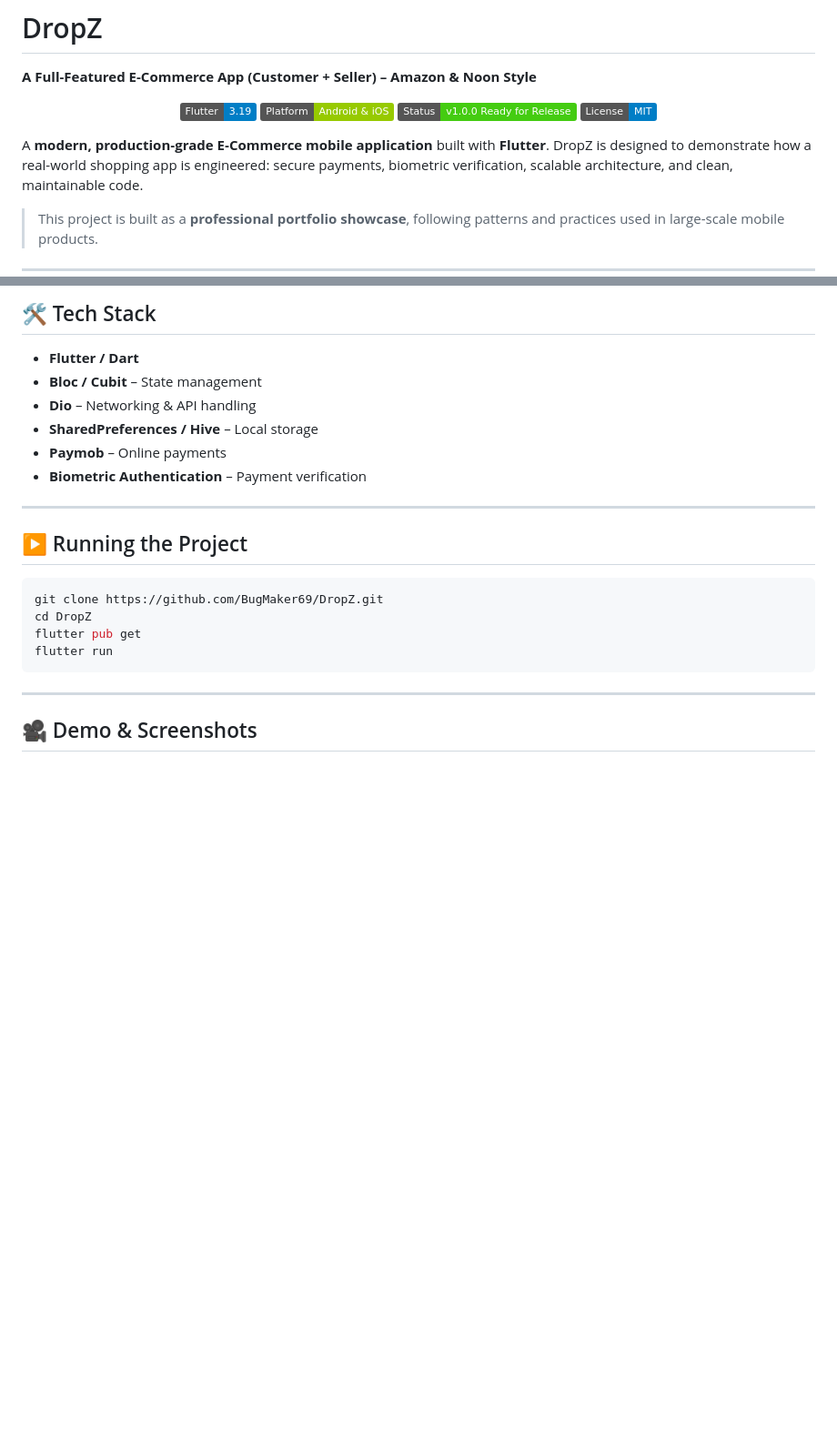
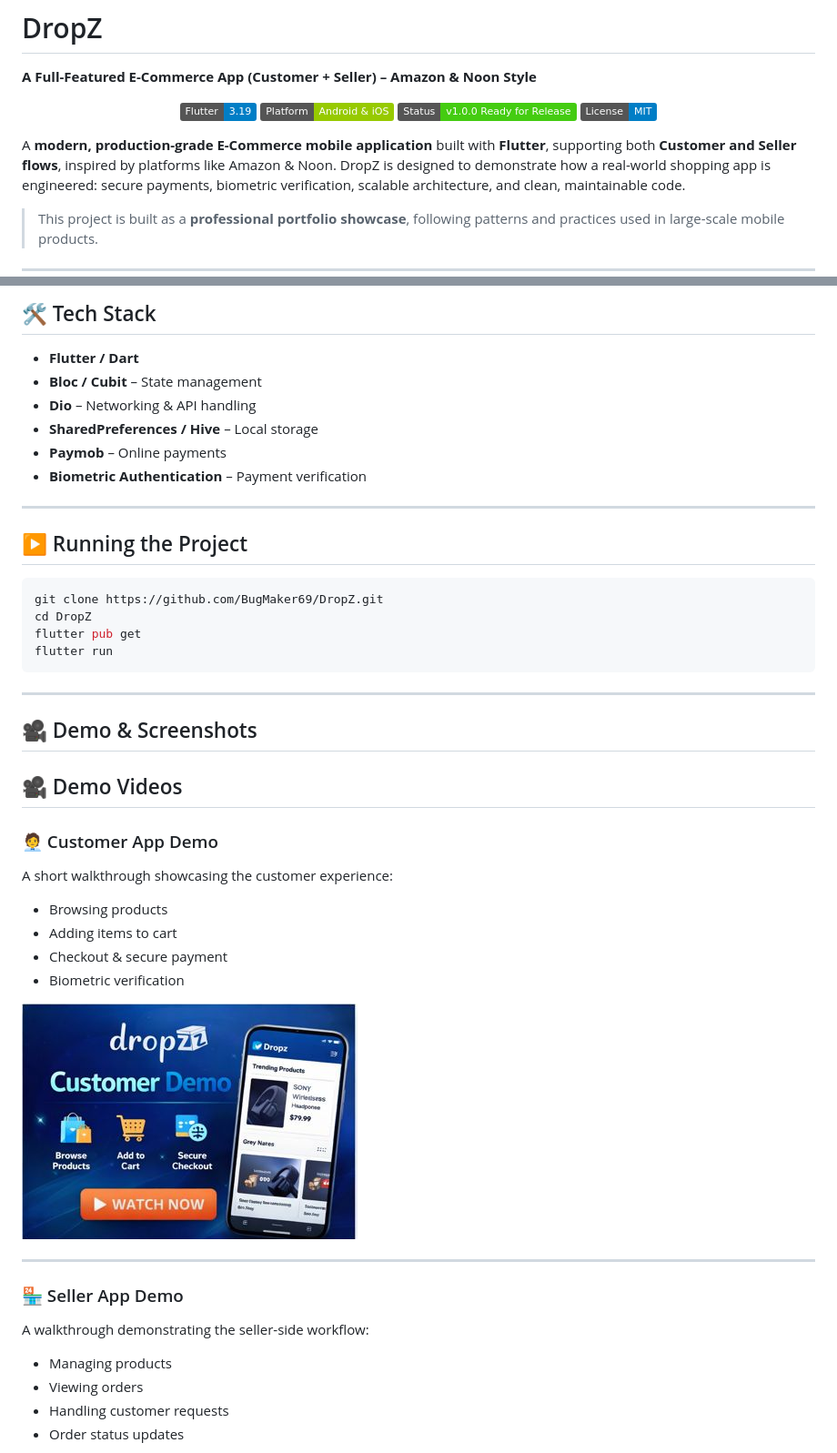
Before and after one commit to BugMaker69/DropZ, a Markdown page: README.md, 2 parts joined by grey strips. Shown at 91% size. Drawn GitHub-style; badges without logos; blank space fills up the shorter version.

```diff
--- a/README.md
+++ b/README.md
@@ -10,7 +10,7 @@
 </p>
 
 
-A **modern, production‑grade E‑Commerce mobile application** built with **Flutter**.
+A **modern, production-grade E-Commerce mobile application** built with **Flutter**, supporting both **Customer and Seller flows**, inspired by platforms like Amazon & Noon.
 DropZ is designed to demonstrate how a real-world shopping app is engineered: secure payments, biometric verification, scalable architecture, and clean, maintainable code.
 
 > This project is built as a **professional portfolio showcase**, following patterns and practices used in large-scale mobile products.
@@ -182,3 +182,23 @@ flutter run
 
 ## 🎥 Demo & Screenshots
 
+## 🎥 Demo Videos
+
+### 🧑‍💼 Customer App Demo
+A short walkthrough showcasing the customer experience:
+- Browsing products
+- Adding items to cart
+- Checkout & secure payment
+- Biometric verification
+
+[![▶️ Watch Customer Demo](screenshots/customer_thumb.png)](https://drive.google.com/file/d/1uP7zWL1-KIC9i2zXfN6-TqYt_HSKVr4-/view?usp=drive_link)
+
+---
+
+### 🏪 Seller App Demo
+A walkthrough demonstrating the seller-side workflow:
+- Managing products
+- Viewing orders
+- Handling customer requests
+- Order status updates
+
```
Also changed, not shown: other parts of README.md (+3 -0 lines).
